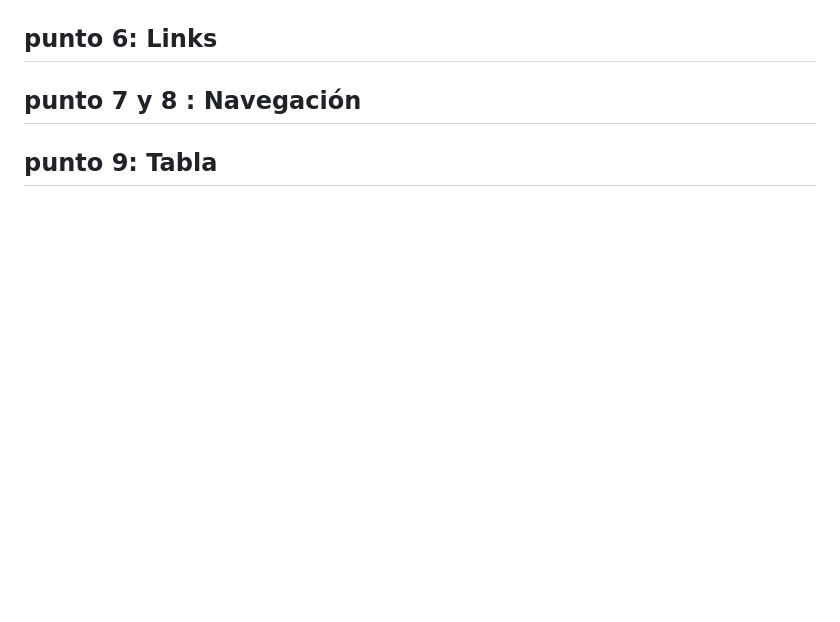
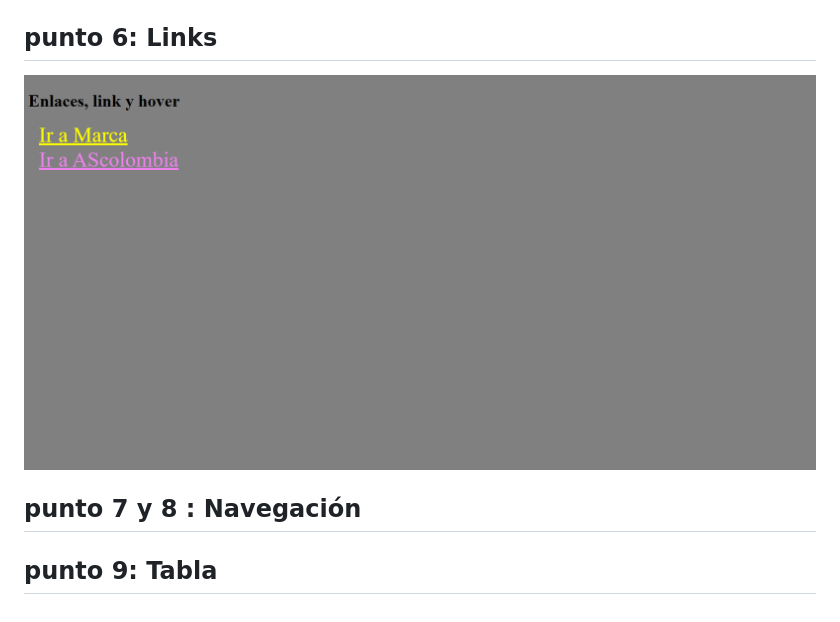
Before and after one commit to FelipeMatallana696/taller_9-full-stack-g1, a Markdown page: README.md, the part around the change. Drawn GitHub-style; pictures changed too: public/images/punto6.png (added); blank space fills up the shorter version.

Commit message:
punto 6

```diff
--- a/README.md
+++ b/README.md
@@ -22,7 +22,7 @@
 <img src="./public/images/punto5.png" alt="punto5">
 
 <h2> punto 6: Links </h2>
-
+<img src="./public/images/punto6.png" alt="punto5">
 <h2> punto 7 y 8 : Navegación </h2>
 
 <h2> punto 9: Tabla </h2>
```
Also changed, not shown: 2 other files.
